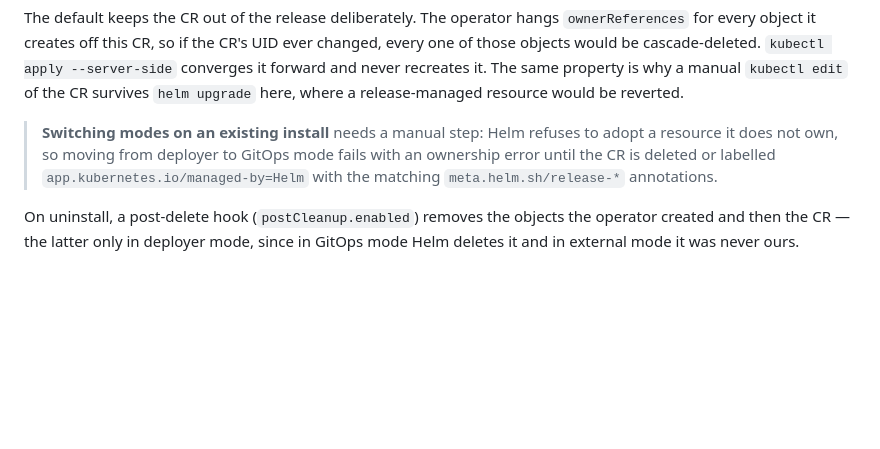
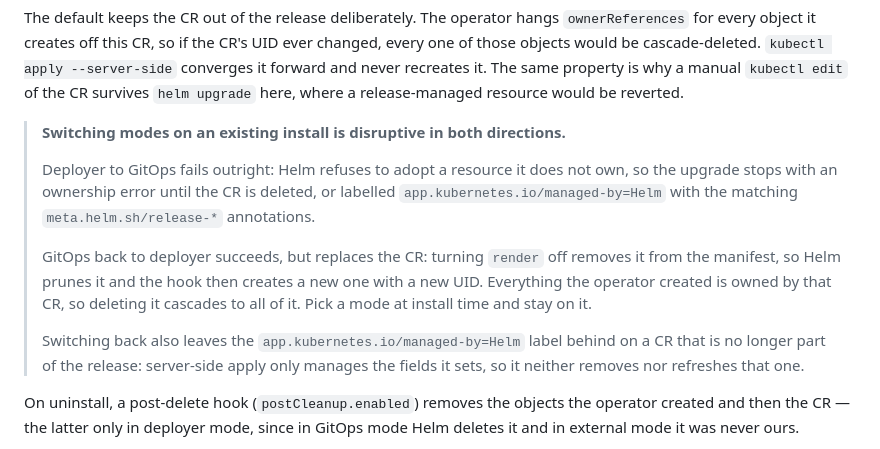
Before and after one commit to kai-scheduler/kai-resource-management, a Markdown page: deployments/kai-resource-management-chart/README.md, the part around the change. Drawn GitHub-style; blank space fills up the shorter version.

Commit message:
docs(chart): warn that switching KRMConfig modes is disruptive both ways
Deployer to GitOps was already documented. Going back is worse in a quieter
way: turning render off removes the CR from the manifest, so Helm prunes it and
the hook creates a new one. Everything the operator made is owned by that CR, so
the delete cascades to all of it — the failure the out-of-release design exists
to avoid, reintroduced by the switch itself. Observed on a cluster.

Server-side apply also leaves the managed-by label behind on a CR that is no
longer part of the release, since it only manages the fields it sets.

Co-Authored-By: Claude Opus 5 (1M context) <noreply@anthropic.com>
Signed-off-by: Natasha Romm <nromm@nvidia.com>

```diff
--- a/deployments/kai-resource-management-chart/README.md
+++ b/deployments/kai-resource-management-chart/README.md
@@ -128,11 +128,21 @@ ever changed, every one of those objects would be cascade-deleted. `kubectl appl
 why a manual `kubectl edit` of the CR survives `helm upgrade` here, where a
 release-managed resource would be reverted.
 
-> **Switching modes on an existing install** needs a manual step: Helm refuses to
-> adopt a resource it does not own, so moving from deployer to GitOps mode fails
-> with an ownership error until the CR is deleted or labelled
-> `app.kubernetes.io/managed-by=Helm` with the matching `meta.helm.sh/release-*`
-> annotations.
+> **Switching modes on an existing install is disruptive in both directions.**
+>
+> Deployer to GitOps fails outright: Helm refuses to adopt a resource it does not
+> own, so the upgrade stops with an ownership error until the CR is deleted, or
+> labelled `app.kubernetes.io/managed-by=Helm` with the matching
+> `meta.helm.sh/release-*` annotations.
+>
+> GitOps back to deployer succeeds, but replaces the CR: turning `render` off
+> removes it from the manifest, so Helm prunes it and the hook then creates a new
+> one with a new UID. Everything the operator created is owned by that CR, so
+> deleting it cascades to all of it. Pick a mode at install time and stay on it.
+>
+> Switching back also leaves the `app.kubernetes.io/managed-by=Helm` label behind
+> on a CR that is no longer part of the release: server-side apply only manages the
+> fields it sets, so it neither removes nor refreshes that one.
 
 On uninstall, a post-delete hook (`postCleanup.enabled`) removes the objects the
 operator created and then the CR — the latter only in deployer mode, since in
```
